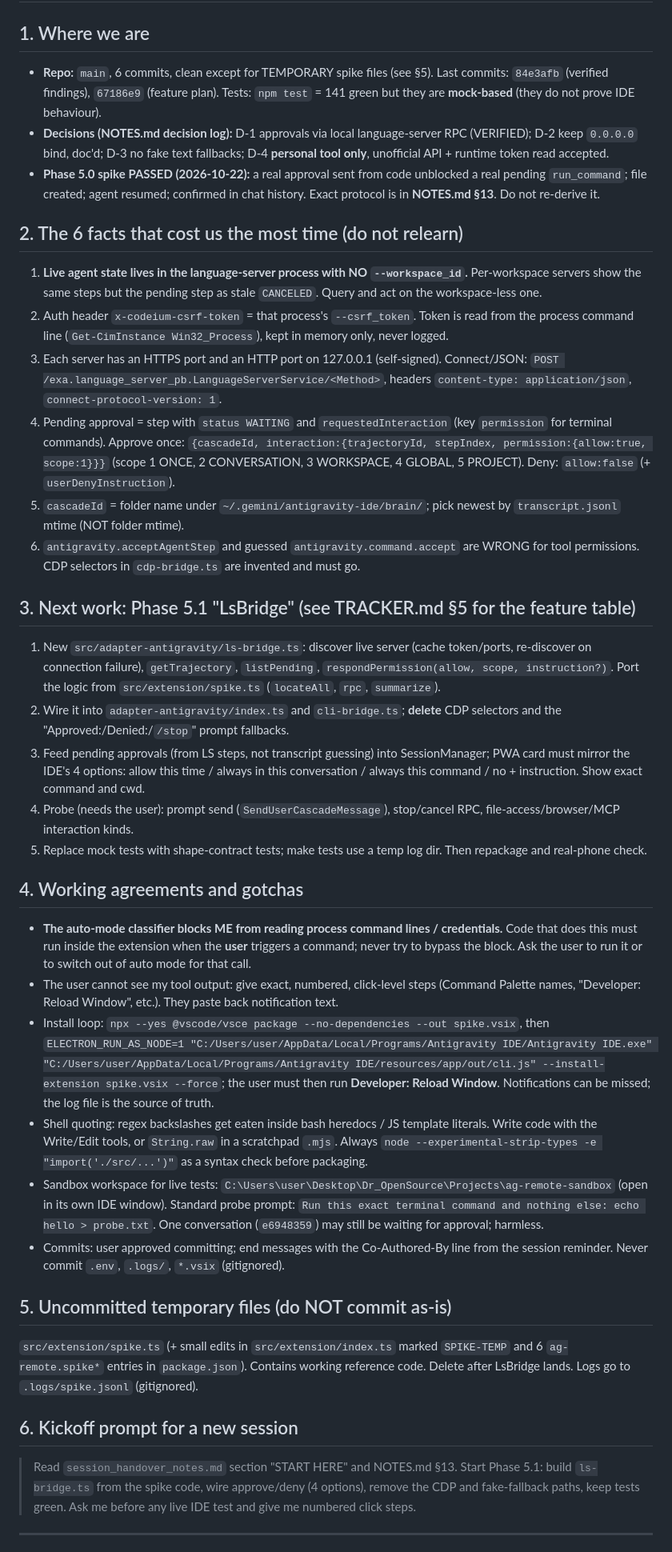
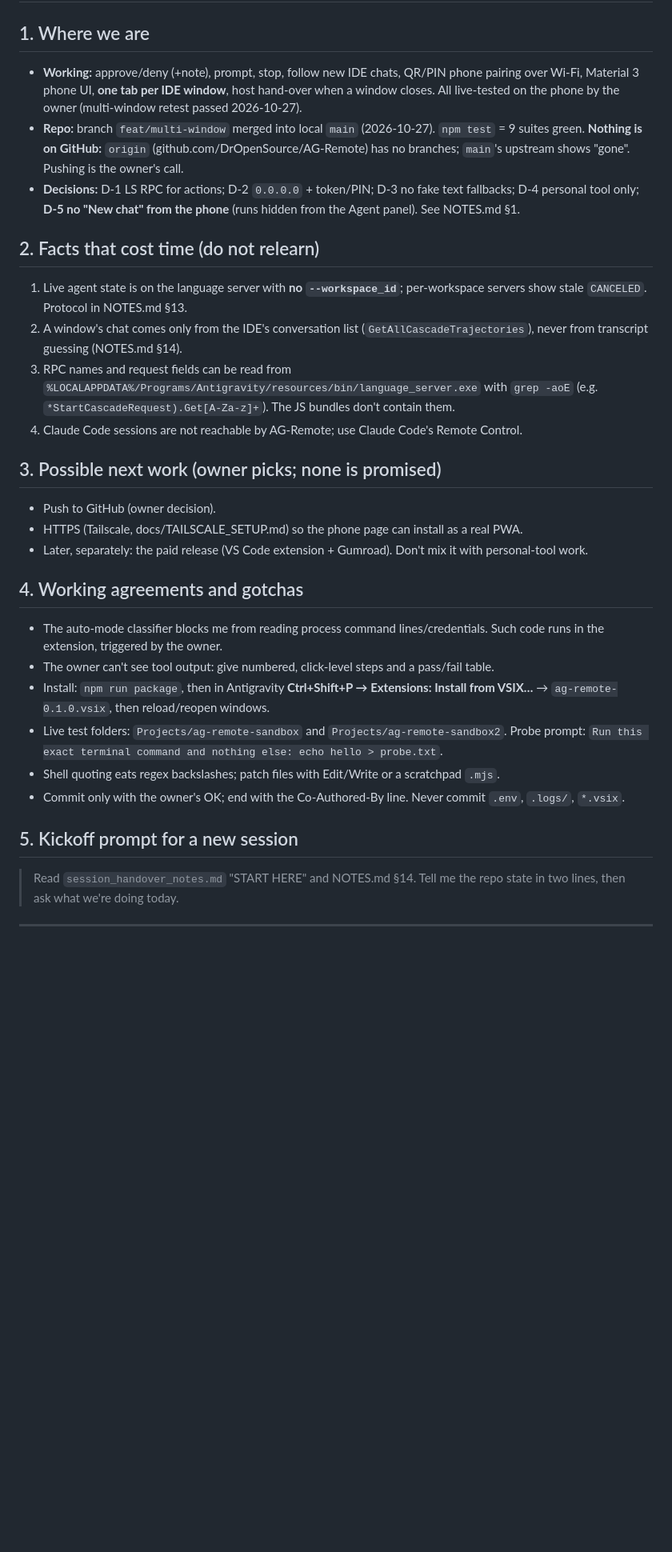
Before and after one commit to DrOpenSource/AG-Remote, a Markdown page: session_handover_notes.md, the part around one of its changes. Shown at 80% size. GitHub-like rendering; blank space fills up the shorter version.

Commit message:
docs: handover for multi-window, park new-chat-from-phone (D-5)
Co-Authored-By: Claude Opus 5.5 <noreply@anthropic.com>

```diff
--- a/session_handover_notes.md
+++ b/session_handover_notes.md
@@ -12,37 +12,30 @@
 
 ## 1. Where we are
-- **Repo:** `main`, 6 commits, clean except for TEMPORARY spike files (see §5). Last commits: `84e3afb` (verified findings), `67186e9` (feature plan). Tests: `npm test` = 141 green but they are **mock-based** (they do not prove IDE behaviour).
-- **Decisions (NOTES.md decision log):** D-1 approvals via local language-server RPC (VERIFIED); D-2 keep `0.0.0.0` bind, doc'd; D-3 no fake text fallbacks; D-4 **personal tool only**, unofficial API + runtime token read accepted.
-- **Phase 5.0 spike PASSED (2026-10-22):** a real approval sent from code unblocked a real pending `run_command`; file created; agent resumed; confirmed in chat history. Exact protocol is in **NOTES.md §13**. Do not re-derive it.
+- **Working:** approve/deny (+note), prompt, stop, follow new IDE chats, QR/PIN phone pairing over Wi-Fi, Material 3 phone UI, **one tab per IDE window**, host hand-over when a window closes. All live-tested on the phone by the owner (multi-window retest passed 2026-10-27).
+- **Repo:** branch `feat/multi-window` merged into local `main` (2026-10-27). `npm test` = 9 suites green. **Nothing is on GitHub:** `origin` (github.com/DrOpenSource/AG-Remote) has no branches; `main`'s upstream shows "gone". Pushing is the owner's call.
+- **Decisions:** D-1 LS RPC for actions; D-2 `0.0.0.0` + token/PIN; D-3 no fake text fallbacks; D-4 personal tool only; **D-5 no "New chat" from the phone** (runs hidden from the Agent panel). See NOTES.md §1.
 
-## 2. The 6 facts that cost us the most time (do not relearn)
-1. **Live agent state lives in the language-server process with NO `--workspace_id`.** Per-workspace servers show the same steps but the pending step as stale `CANCELED`. Query and act on the workspace-less one.
-2. Auth header `x-codeium-csrf-token` = that process's `--csrf_token`. Token is read from the process command line (`Get-CimInstance Win32_Process`), kept in memory only, never logged.
-3. Each server has an HTTPS port and an HTTP port on 127.0.0.1 (self-signed). Connect/JSON: `POST /exa.language_server_pb.LanguageServerService/<Method>`, headers `content-type: application/json`, `connect-protocol-version: 1`.
-4. Pending approval = step with `status WAITING` and `requestedInteraction` (key `permission` for terminal commands). Approve once: `{cascadeId, interaction:{trajectoryId, stepIndex, permission:{allow:true, scope:1}}}` (scope 1 ONCE, 2 CONVERSATION, 3 WORKSPACE, 4 GLOBAL, 5 PROJECT). Deny: `allow:false` (+ `userDenyInstruction`).
-5. `cascadeId` = folder name under `~/.gemini/antigravity-ide/brain/`; pick newest by `transcript.jsonl` mtime (NOT folder mtime).
-6. `antigravity.acceptAgentStep` and guessed `antigravity.command.accept` are WRONG for tool permissions. CDP selectors in `cdp-bridge.ts` are invented and must go.
+## 2. Facts that cost time (do not relearn)
+1. Live agent state is on the language server with **no `--workspace_id`**; per-workspace servers show stale `CANCELED`. Protocol in NOTES.md §13.
+2. A window's chat comes only from the IDE's conversation list (`GetAllCascadeTrajectories`), never from transcript guessing (NOTES.md §14).
+3. RPC names and request fields can be read from `%LOCALAPPDATA%/Programs/Antigravity/resources/bin/language_server.exe` with `grep -aoE` (e.g. `*StartCascadeRequest).Get[A-Za-z]+`). The JS bundles don't contain them.
+4. Claude Code sessions are not reachable by AG-Remote; use Claude Code's Remote Control.
 
-## 3. Next work: Phase 5.1 "LsBridge" (see TRACKER.md §5 for the feature table)
-1. New `src/adapter-antigravity/ls-bridge.ts`: discover live server (cache token/ports, re-discover on connection failure), `getTrajectory`, `listPending`, `respondPermission(allow, scope, instruction?)`. Port the logic from `src/extension/spike.ts` (`locateAll`, `rpc`, `summarize`).
-2. Wire it into `adapter-antigravity/index.ts` and `cli-bridge.ts`; **delete** CDP selectors and the "Approved:/Denied:/`/stop`" prompt fallbacks.
-3. Feed pending approvals (from LS steps, not transcript guessing) into SessionManager; PWA card must mirror the IDE's 4 options: allow this time / always in this conversation / always this command / no + instruction. Show exact command and cwd.
-4. Probe (needs the user): prompt send (`SendUserCascadeMessage`), stop/cancel RPC, file-access/browser/MCP interaction kinds.
-5. Replace mock tests with shape-contract tests; make tests use a temp log dir. Then repackage and real-phone check.
+## 3. Possible next work (owner picks; none is promised)
+- Push to GitHub (owner decision).
+- HTTPS (Tailscale, docs/TAILSCALE_SETUP.md) so the phone page can install as a real PWA.
+- Later, separately: the paid release (VS Code extension + Gumroad). Don't mix it with personal-tool work.
 
 ## 4. Working agreements and gotchas
-- **The auto-mode classifier blocks ME from reading process command lines / credentials.** Code that does this must run inside the extension when the **user** triggers a command; never try to bypass the block. Ask the user to run it or to switch out of auto mode for that call.
-- The user cannot see my tool output: give exact, numbered, click-level steps (Command Palette names, "Developer: Reload Window", etc.). They paste back notification text.
-- Install loop: `npx --yes @vscode/vsce package --no-dependencies --out spike.vsix`, then `ELECTRON_RUN_AS_NODE=1 "C:/Users/user/AppData/Local/Programs/Antigravity IDE/Antigravity IDE.exe" "C:/Users/user/AppData/Local/Programs/Antigravity IDE/resources/app/out/cli.js" --install-extension spike.vsix --force`; the user must then run **Developer: Reload Window**. Notifications can be missed; the log file is the source of truth.
-- Shell quoting: regex backslashes get eaten inside bash heredocs / JS template literals. Write code with the Write/Edit tools, or `String.raw` in a scratchpad `.mjs`. Always `node --experimental-strip-types -e "import('./src/...')"` as a syntax check before packaging.
-- Sandbox workspace for live tests: `C:\Users\user\Desktop\Dr_OpenSource\Projects\ag-remote-sandbox` (open in its own IDE window). Standard probe prompt: `Run this exact terminal command and nothing else: echo hello > probe.txt`. One conversation (`e6948359`) may still be waiting for approval; harmless.
-- Commits: user approved committing; end messages with the Co-Authored-By line from the session reminder. Never commit `.env`, `.logs/`, `*.vsix` (gitignored).
+- The auto-mode classifier blocks me from reading process command lines/credentials. Such code runs in the extension, triggered by the owner.
+- The owner can't see tool output: give numbered, click-level steps and a pass/fail table.
+- Install: `npm run package`, then in Antigravity **Ctrl+Shift+P → Extensions: Install from VSIX…** → `ag-remote-0.1.0.vsix`, then reload/reopen windows.
+- Live test folders: `Projects/ag-remote-sandbox` and `Projects/ag-remote-sandbox2`. Probe prompt: `Run this exact terminal command and nothing else: echo hello > probe.txt`.
+- Shell quoting eats regex backslashes; patch files with Edit/Write or a scratchpad `.mjs`.
+- Commit only with the owner's OK; end with the Co-Authored-By line. Never commit `.env`, `.logs/`, `*.vsix`.
 
-## 5. Uncommitted temporary files (do NOT commit as-is)
-`src/extension/spike.ts` (+ small edits in `src/extension/index.ts` marked `SPIKE-TEMP` and 6 `ag-remote.spike*` entries in `package.json`). Contains working reference code. Delete after LsBridge lands. Logs go to `.logs/spike.jsonl` (gitignored).
-
-## 6. Kickoff prompt for a new session
-> Read `session_handover_notes.md` section "START HERE" and NOTES.md §13. Start Phase 5.1: build `ls-bridge.ts` from the spike code, wire approve/deny (4 options), remove the CDP and fake-fallback paths, keep tests green. Ask me before any live IDE test and give me numbered click steps.
+## 5. Kickoff prompt for a new session
+> Read `session_handover_notes.md` "START HERE" and NOTES.md §14. Tell me the repo state in two lines, then ask what we're doing today.
 
 ---
 
```
Also changed, not shown: other parts of session_handover_notes.md (+1 -1 lines), NOTES.md (+8 -0 lines).
